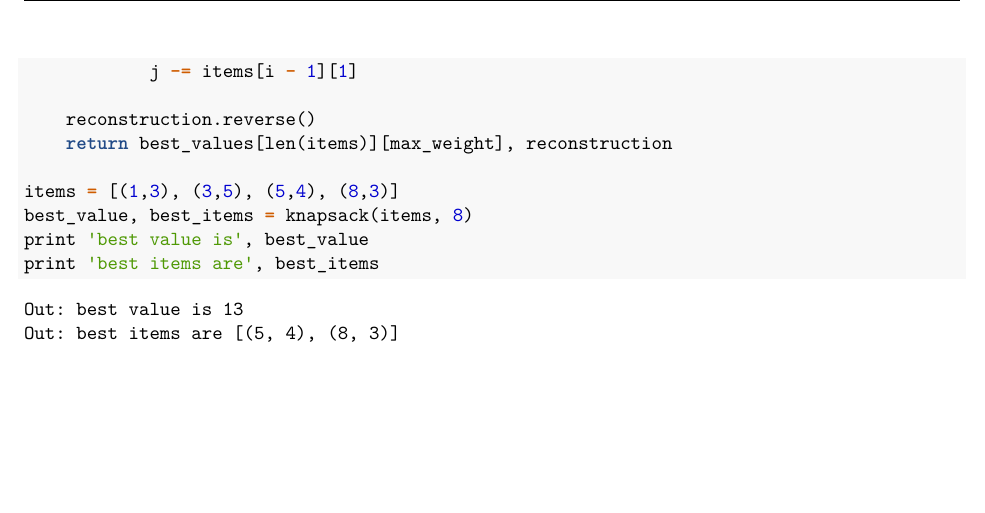
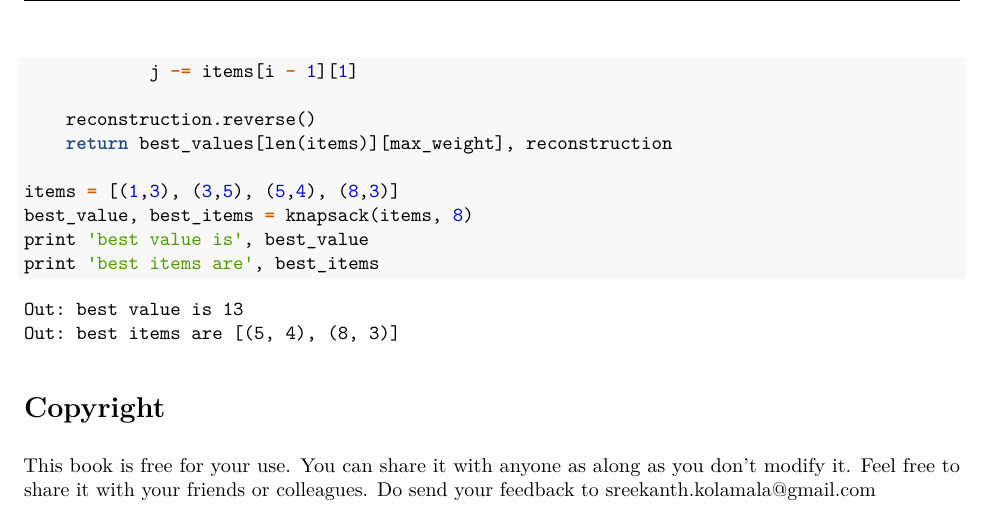
Before and after one commit to codeuncoded/python4jntuk, an R Markdown document (python.Rmd): part of page 50 of 50, cut so that both start at the same text, the shorter picture padded with empty space. The pictures show the output file python.pdf that the author committed with the source.

Commit message:
minor changes

````diff
--- a/python.Rmd
+++ b/python.Rmd
@@ -2451,3 +2451,7 @@ best_value, best_items = knapsack(items, 8)
 print 'best value is', best_value
 print 'best items are', best_items
 ```
+
+#Copyright
+
+This book is free for your use. You can share it with anyone as along as you don't modify it. Feel free to share it with your friends or colleagues. Do send your feedback to sreekanth.kolamala@gmail.com
````
Also changed, not shown: python.pdf.
